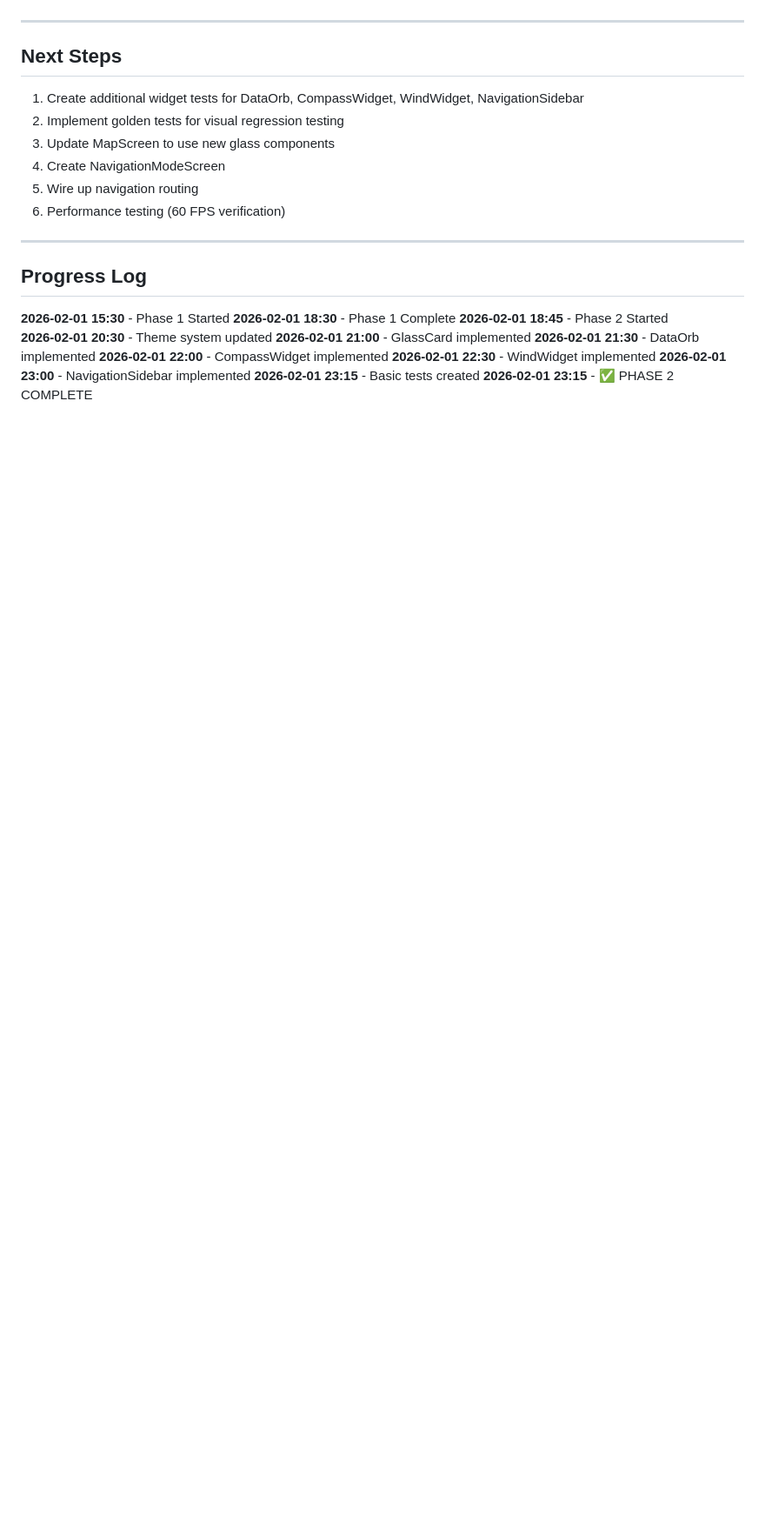
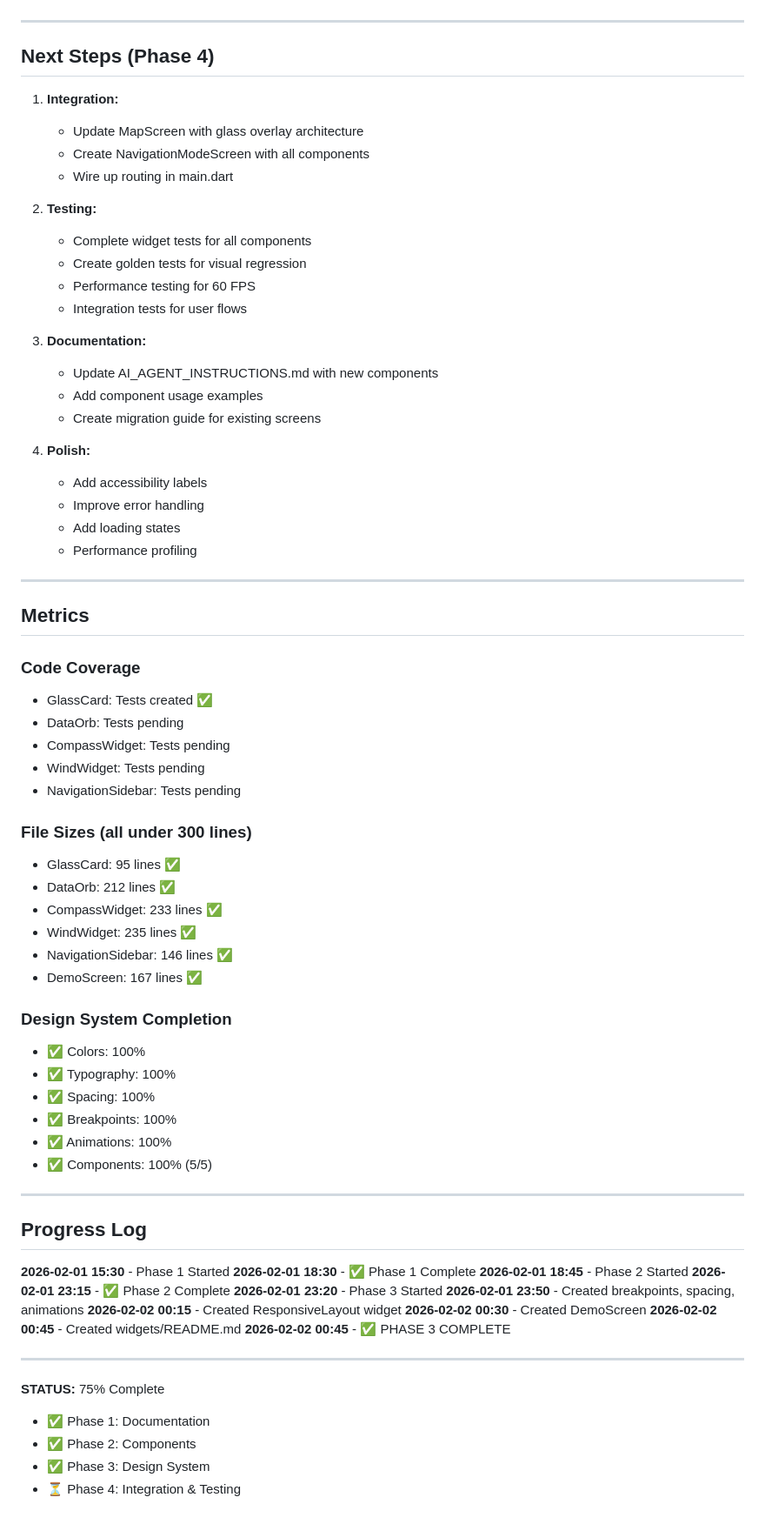
Before and after one commit to josipmatisic-dev/master-plan, a Markdown page: .copilot-tracking/changes/20260201-ui-architecture-adaptation-changes.md, the part around one of its changes. Shown at 87% size. Rendered like a GitHub page; blank space fills up the shorter version.

```diff
--- a/.copilot-tracking/changes/20260201-ui-architecture-adaptation-changes.md
+++ b/.copilot-tracking/changes/20260201-ui-architecture-adaptation-changes.md
@@ -167,27 +170,76 @@
 
 ---
 
-## Next Steps
+## Next Steps (Phase 4)
 
-1. Create additional widget tests for DataOrb, CompassWidget, WindWidget, NavigationSidebar
-2. Implement golden tests for visual regression testing
-3. Update MapScreen to use new glass components
-4. Create NavigationModeScreen
-5. Wire up navigation routing
-6. Performance testing (60 FPS verification)
+1. **Integration:**
+   - Update MapScreen with glass overlay architecture
+   - Create NavigationModeScreen with all components
+   - Wire up routing in main.dart
+
+2. **Testing:**
+   - Complete widget tests for all components
+   - Create golden tests for visual regression
+   - Performance testing for 60 FPS
+   - Integration tests for user flows
+
+3. **Documentation:**
+   - Update AI_AGENT_INSTRUCTIONS.md with new components
+   - Add component usage examples
+   - Create migration guide for existing screens
+
+4. **Polish:**
+   - Add accessibility labels
+   - Improve error handling
+   - Add loading states
+   - Performance profiling
+
+---
+
+## Metrics
+
+### Code Coverage
+- GlassCard: Tests created ✅
+- DataOrb: Tests pending
+- CompassWidget: Tests pending
+- WindWidget: Tests pending
+- NavigationSidebar: Tests pending
+
+### File Sizes (all under 300 lines)
+- GlassCard: 95 lines ✅
+- DataOrb: 212 lines ✅
+- CompassWidget: 233 lines ✅
+- WindWidget: 235 lines ✅
+- NavigationSidebar: 146 lines ✅
+- DemoScreen: 167 lines ✅
+
+### Design System Completion
+- ✅ Colors: 100%
+- ✅ Typography: 100%
+- ✅ Spacing: 100%
+- ✅ Breakpoints: 100%
+- ✅ Animations: 100%
+- ✅ Components: 100% (5/5)
 
 ---
 
 ## Progress Log
 
 **2026-02-01 15:30** - Phase 1 Started
-**2026-02-01 18:30** - Phase 1 Complete
+**2026-02-01 18:30** - ✅ Phase 1 Complete
 **2026-02-01 18:45** - Phase 2 Started
-**2026-02-01 20:30** - Theme system updated
-**2026-02-01 21:00** - GlassCard implemented
-**2026-02-01 21:30** - DataOrb implemented
-**2026-02-01 22:00** - CompassWidget implemented
-**2026-02-01 22:30** - WindWidget implemented
-**2026-02-01 23:00** - NavigationSidebar implemented
-**2026-02-01 23:15** - Basic tests created
-**2026-02-01 23:15** - ✅ PHASE 2 COMPLETE
+**2026-02-01 23:15** - ✅ Phase 2 Complete
+**2026-02-01 23:20** - Phase 3 Started
+**2026-02-01 23:50** - Created breakpoints, spacing, animations
+**2026-02-02 00:15** - Created ResponsiveLayout widget
+**2026-02-02 00:30** - Created DemoScreen
+**2026-02-02 00:45** - Created widgets/README.md
+**2026-02-02 00:45** - ✅ PHASE 3 COMPLETE
+
+---
+
+**STATUS:** 75% Complete
+- ✅ Phase 1: Documentation
+- ✅ Phase 2: Components
+- ✅ Phase 3: Design System
+- ⏳ Phase 4: Integration & Testing
```
Also changed, not shown: other parts of .copilot-tracking/changes/20260201-ui-architecture-adaptation-changes.md (+134 -131 lines).
